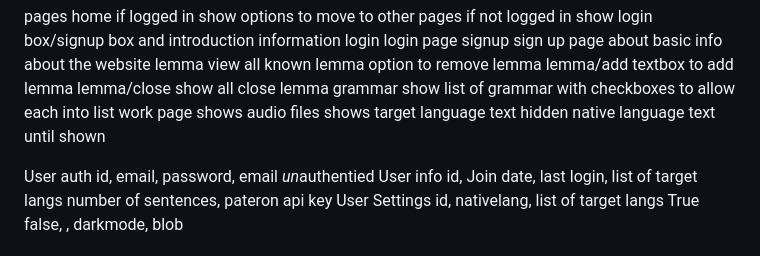
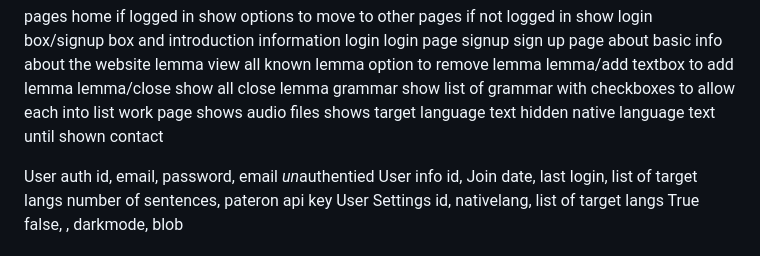
Before and after one commit to Rozinig/JTRL, a Markdown page: README.md, the part around the change. Rendered like a GitHub page.

Commit message:
minor README update

```diff
--- a/README.md
+++ b/README.md
@@ -103,6 +103,7 @@ pages
 		shows audio files
 		shows target language text
 		hidden native language text until shown
+	contact
 
 User auth
 	id, email, password, email *un*authentied
```
